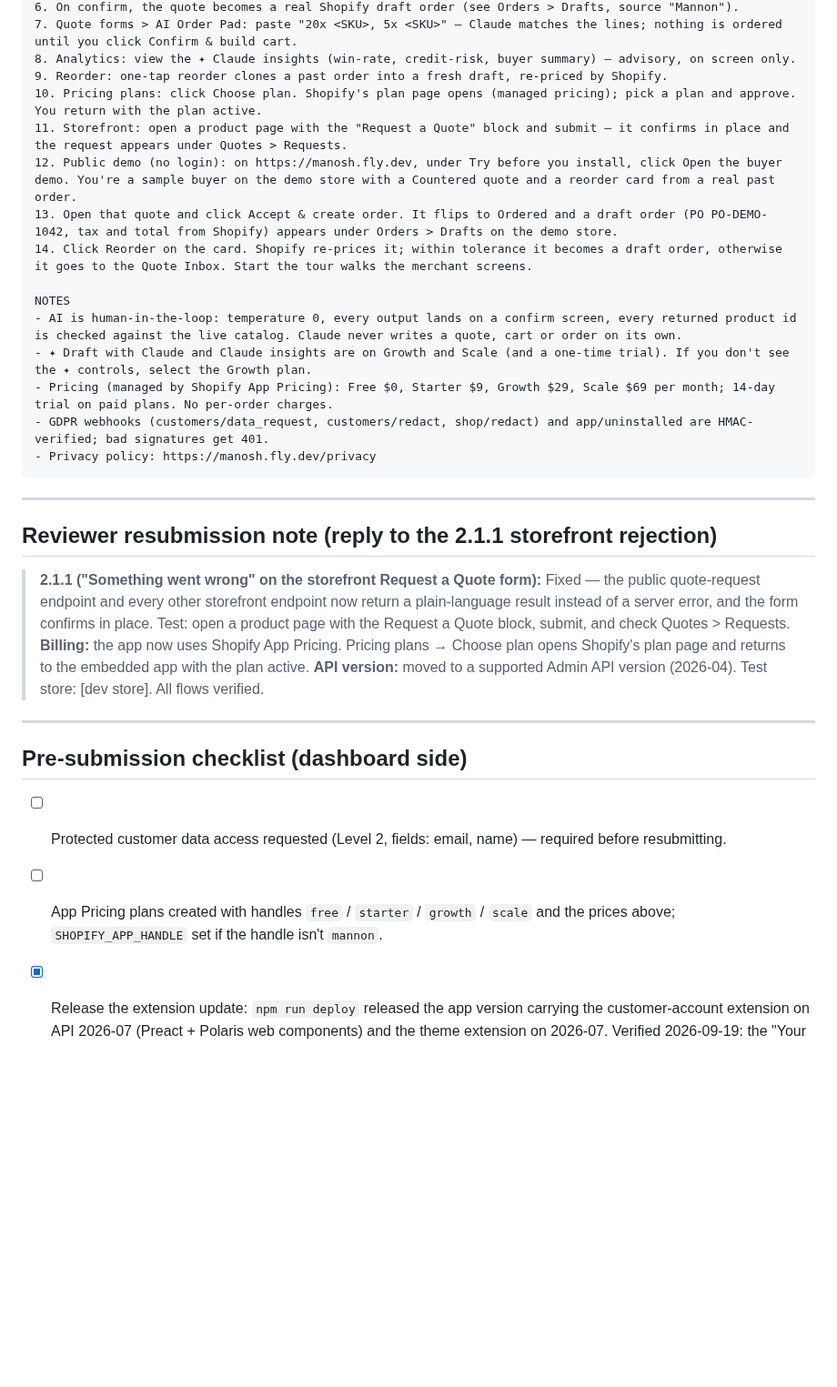
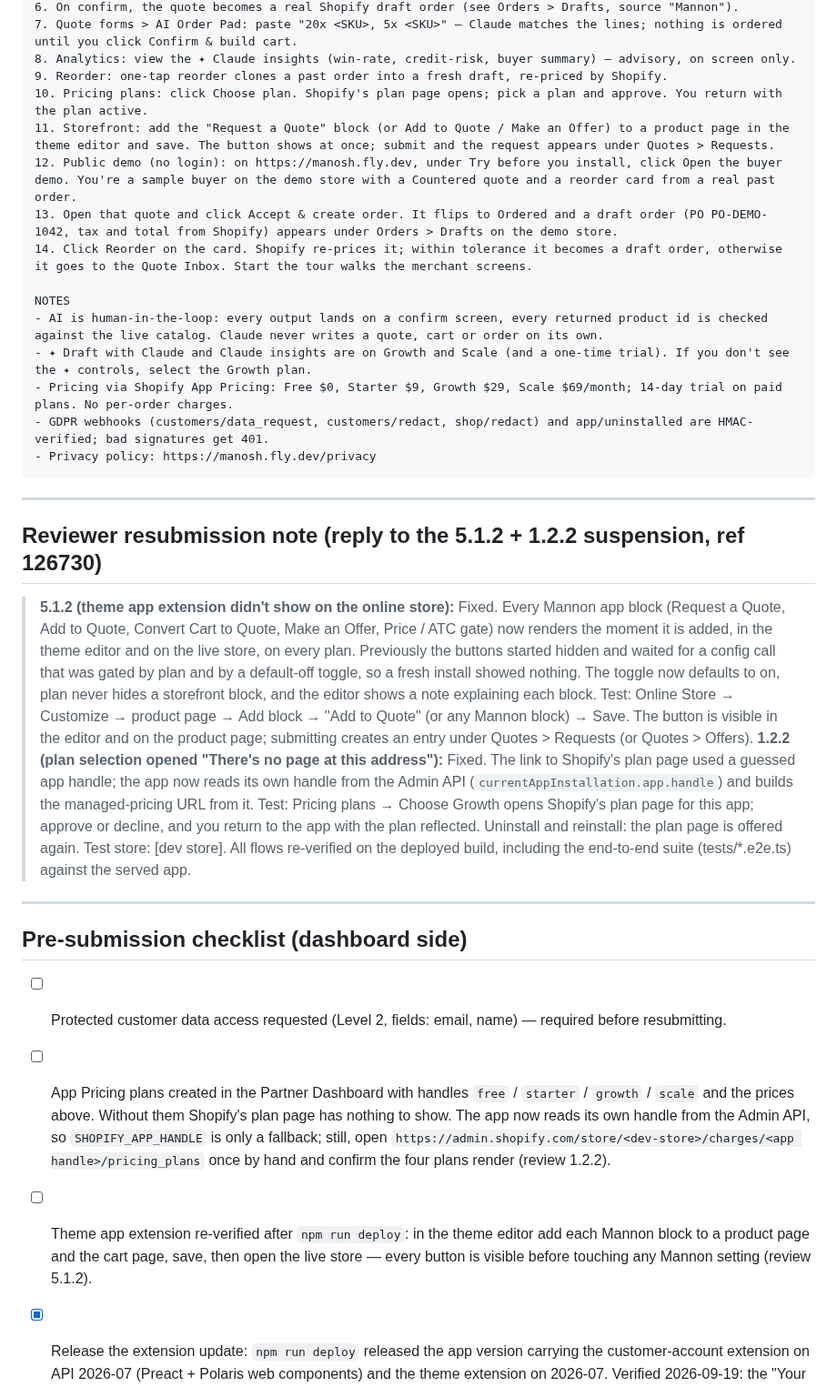
Before and after one commit to abdelrahmaneltayep/manosh, a Markdown page: SUBMISSION-KIT.md, the part around the change. Shown at 91% size. GitHub-like rendering; blank space fills up the shorter version.

Commit message:
docs(listing): resubmission note for 5.1.2 and 1.2.2, checklist and step 11 updated
Co-Authored-By: Claude Fable 5.1 <noreply@anthropic.com>
Claude-Session: https://claude.ai/code/session_01FaUhejZbZPE4qaWmPoRZ3A

````diff
--- a/SUBMISSION-KIT.md
+++ b/SUBMISSION-KIT.md
@@ -242,33 +242,42 @@ STEPS
 7. Quote forms > AI Order Pad: paste "20x <SKU>, 5x <SKU>" — Claude matches the lines; nothing is ordered until you click Confirm & build cart.
 8. Analytics: view the ✦ Claude insights (win-rate, credit-risk, buyer summary) — advisory, on screen only.
 9. Reorder: one-tap reorder clones a past order into a fresh draft, re-priced by Shopify.
-10. Pricing plans: click Choose plan. Shopify's plan page opens (managed pricing); pick a plan and approve. You return with the plan active.
-11. Storefront: open a product page with the "Request a Quote" block and submit — it confirms in place and the request appears under Quotes > Requests.
+10. Pricing plans: click Choose plan. Shopify's plan page opens; pick a plan and approve. You return with the plan active.
+11. Storefront: add the "Request a Quote" block (or Add to Quote / Make an Offer) to a product page in the theme editor and save. The button shows at once; submit and the request appears under Quotes > Requests.
 12. Public demo (no login): on https://manosh.fly.dev, under Try before you install, click Open the buyer demo. You're a sample buyer on the demo store with a Countered quote and a reorder card from a real past order.
 13. Open that quote and click Accept & create order. It flips to Ordered and a draft order (PO PO-DEMO-1042, tax and total from Shopify) appears under Orders > Drafts on the demo store.
 14. Click Reorder on the card. Shopify re-prices it; within tolerance it becomes a draft order, otherwise it goes to the Quote Inbox. Start the tour walks the merchant screens.
 
 NOTES
-- AI is human-in-the-loop: temperature 0, every output lands on a confirm screen, every returned product id is checked against the live catalog. Claude never writes a quote, cart or order on its own.
+- AI is human-in-the-loop: every output lands on a confirm screen, every returned product id is checked against the live catalog. Claude never writes a quote, cart or order on its own.
 - ✦ Draft with Claude and Claude insights are on Growth and Scale (and a one-time trial). If you don't see the ✦ controls, select the Growth plan.
-- Pricing (managed by Shopify App Pricing): Free $0, Starter $9, Growth $29, Scale $69 per month; 14-day trial on paid plans. No per-order charges.
+- Pricing via Shopify App Pricing: Free $0, Starter $9, Growth $29, Scale $69/month; 14-day trial on paid plans. No per-order charges.
 - GDPR webhooks (customers/data_request, customers/redact, shop/redact) and app/uninstalled are HMAC-verified; bad signatures get 401.
 - Privacy policy: https://manosh.fly.dev/privacy
 ```
 
 ---
 
-## Reviewer resubmission note  (reply to the 2.1.1 storefront rejection)
+## Reviewer resubmission note  (reply to the 5.1.2 + 1.2.2 suspension, ref 126730)
 
-> **2.1.1 ("Something went wrong" on the storefront Request a Quote form):** Fixed —
-> the public quote-request endpoint and every other storefront endpoint now return a
-> plain-language result instead of a server error, and the form confirms in place.
-> Test: open a product page with the Request a Quote block, submit, and check
-> Quotes > Requests.
-> **Billing:** the app now uses Shopify App Pricing. Pricing plans → Choose plan opens
-> Shopify's plan page and returns to the embedded app with the plan active.
-> **API version:** moved to a supported Admin API version (2026-04).
-> Test store: [dev store]. All flows verified.
+> **5.1.2 (theme app extension didn't show on the online store):** Fixed. Every
+> Mannon app block (Request a Quote, Add to Quote, Convert Cart to Quote, Make an
+> Offer, Price / ATC gate) now renders the moment it is added, in the theme editor
+> and on the live store, on every plan. Previously the buttons started hidden and
+> waited for a config call that was gated by plan and by a default-off toggle, so a
+> fresh install showed nothing. The toggle now defaults to on, plan never hides a
+> storefront block, and the editor shows a note explaining each block.
+> Test: Online Store → Customize → product page → Add block → "Add to Quote" (or any
+> Mannon block) → Save. The button is visible in the editor and on the product page;
+> submitting creates an entry under Quotes > Requests (or Quotes > Offers).
+> **1.2.2 (plan selection opened "There's no page at this address"):** Fixed. The
+> link to Shopify's plan page used a guessed app handle; the app now reads its own
+> handle from the Admin API (`currentAppInstallation.app.handle`) and builds the
+> managed-pricing URL from it. Test: Pricing plans → Choose Growth opens Shopify's
+> plan page for this app; approve or decline, and you return to the app with the
+> plan reflected. Uninstall and reinstall: the plan page is offered again.
+> Test store: [dev store]. All flows re-verified on the deployed build, including the
+> end-to-end suite (tests/*.e2e.ts) against the served app.
 
 ---
 
@@ -276,8 +285,15 @@ NOTES
 
 - [ ] Protected customer data access requested (Level 2, fields: email, name) —
       required before resubmitting.
-- [ ] App Pricing plans created with handles `free` / `starter` / `growth` / `scale`
-      and the prices above; `SHOPIFY_APP_HANDLE` set if the handle isn't `mannon`.
+- [ ] App Pricing plans created in the Partner Dashboard with handles `free` /
+      `starter` / `growth` / `scale` and the prices above. Without them Shopify's plan
+      page has nothing to show. The app now reads its own handle from the Admin API,
+      so `SHOPIFY_APP_HANDLE` is only a fallback; still, open
+      `https://admin.shopify.com/store/<dev-store>/charges/<app handle>/pricing_plans`
+      once by hand and confirm the four plans render (review 1.2.2).
+- [ ] Theme app extension re-verified after `npm run deploy`: in the theme editor add
+      each Mannon block to a product page and the cart page, save, then open the live
+      store — every button is visible before touching any Mannon setting (review 5.1.2).
 - [x] Release the extension update: `npm run deploy` released the app version carrying
       the customer-account extension on API 2026-07 (Preact + Polaris web components)
       and the theme extension on 2026-07. Verified 2026-09-19: the "Your quotes" block
````
